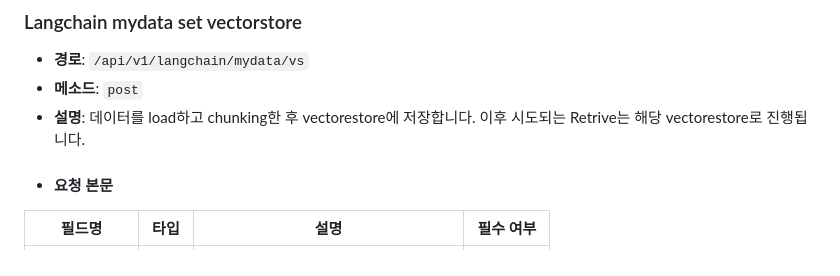
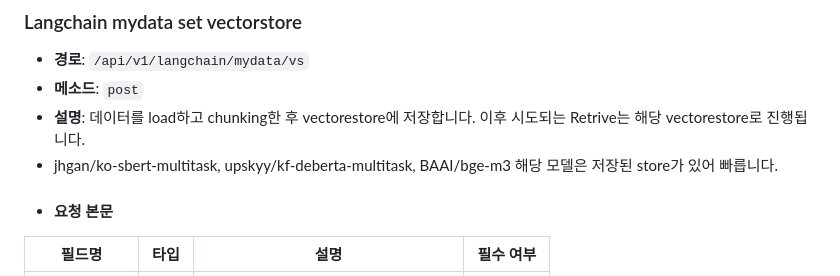
Before and after one commit to h32109/mydata-agent, a Markdown page: README.md, the part around the change. GitHub-like rendering.

```diff
--- a/README.md
+++ b/README.md
@@ -147,6 +147,7 @@ pytest --asyncio-mode=auto
 - **경로**: `/api/v1/langchain/mydata/vs`
 - **메소드**: `post`
 - **설명**: 데이터를 load하고 chunking한 후 vectorestore에 저장합니다. 이후 시도되는 Retrive는 해당 vectorestore로 진행됩니다.
+- jhgan/ko-sbert-multitask, upskyy/kf-deberta-multitask, BAAI/bge-m3 해당 모델은 저장된 store가 있어 빠릅니다.
 - #### 요청 본문
 | 필드명             | 타입  | 설명                             | 필수 여부 |
 |-----------------|-----|--------------------------------|-------|
```
